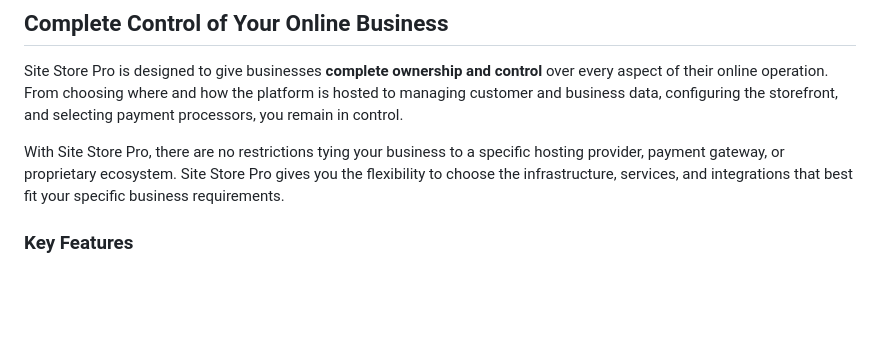
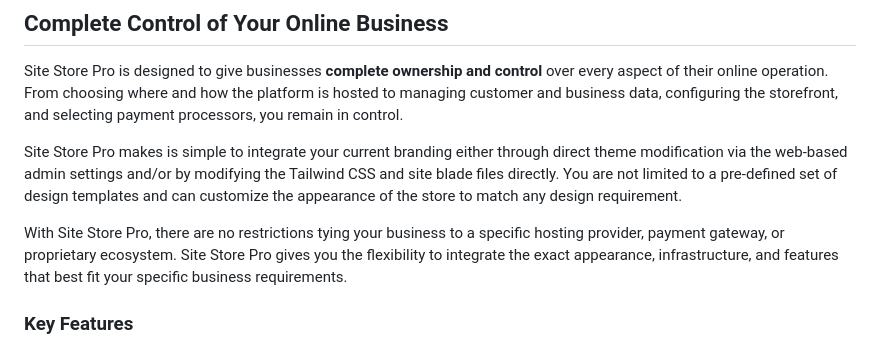
Before and after one commit to Site-Store-Pro/laravel-ecommerce, a Markdown page: README.md, the part around the change. Drawn GitHub-style; blank space fills up the shorter version.

```diff
--- a/README.md
+++ b/README.md
@@ -26,7 +26,9 @@ The Site Store Pro Laravel platform brings eCommerce, content management, and cu
 
 Site Store Pro is designed to give businesses **complete ownership and control** over every aspect of their online operation. From choosing where and how the platform is hosted to managing customer and business data, configuring the storefront, and selecting payment processors, you remain in control.
 
-With Site Store Pro, there are no restrictions tying your business to a specific hosting provider, payment gateway, or proprietary ecosystem. Site Store Pro gives you the flexibility to choose the infrastructure, services, and integrations that best fit your specific business requirements.
+Site Store Pro makes is simple to integrate your current branding either through direct theme modification via the web-based admin settings and/or by modifying the Tailwind CSS and site blade files directly. You are not limited to a pre-defined set of design templates and can customize the appearance of the store to match any design requirement.
+
+With Site Store Pro, there are no restrictions tying your business to a specific hosting provider, payment gateway, or proprietary ecosystem. Site Store Pro gives you the flexibility to integrate the exact appearance, infrastructure, and features that best fit your specific business requirements.
 
 ### Key Features
 
```
